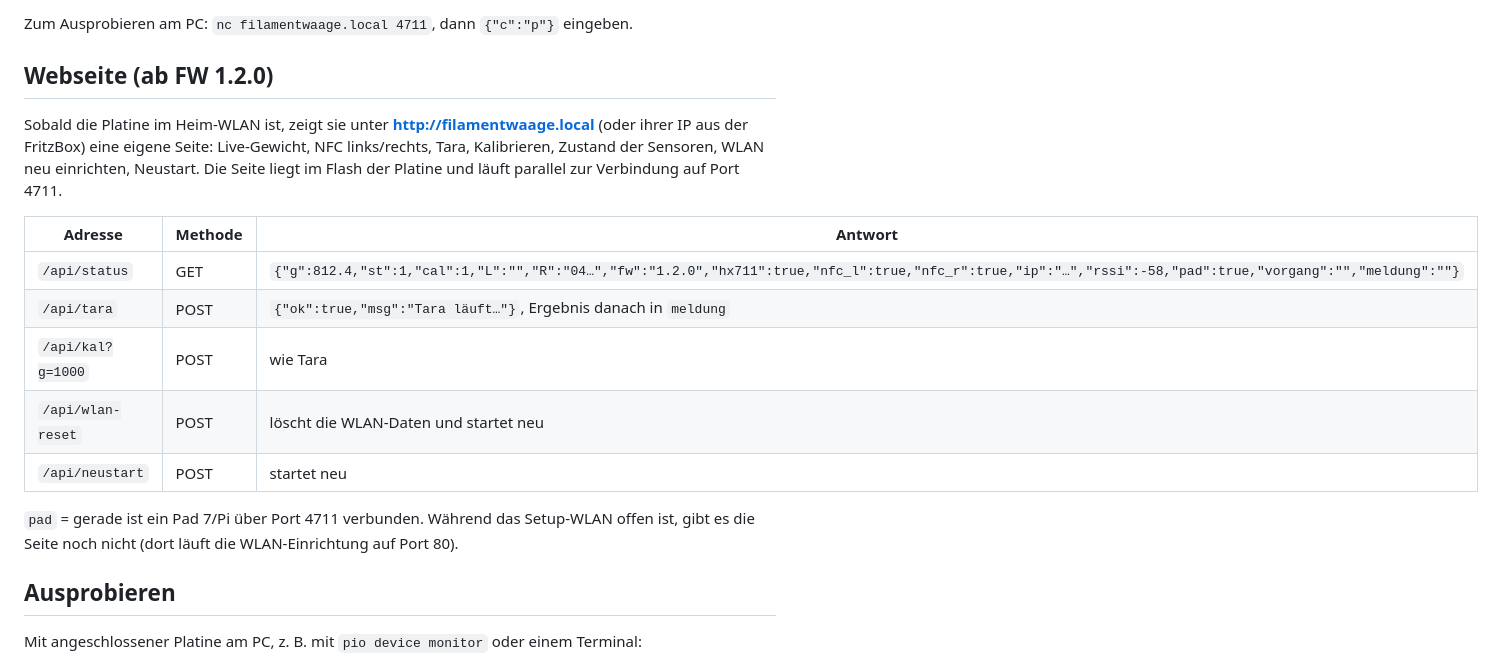
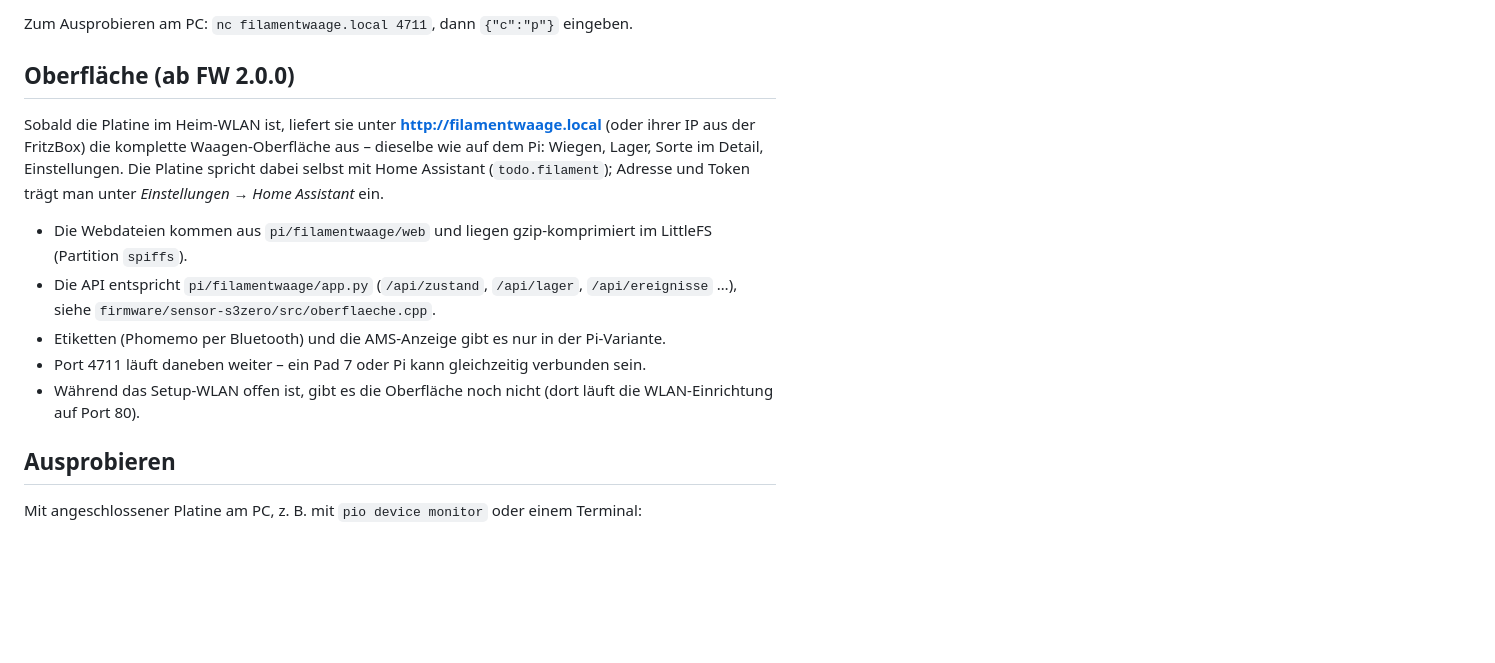
Before and after one commit to MitKIprogrammieren/Basc, a Markdown page: docs/PROTOKOLL.md, the part around the change. Rendered like a GitHub page; blank space fills up the shorter version.

```diff
--- a/docs/PROTOKOLL.md
+++ b/docs/PROTOKOLL.md
@@ -52,22 +52,19 @@ die nicht mit `{` beginnen, werden ignoriert.
 
 Zum Ausprobieren am PC: `nc filamentwaage.local 4711`, dann `{"c":"p"}` eingeben.
 
-## Webseite (ab FW 1.2.0)
+## Oberfläche (ab FW 2.0.0)
 
-Sobald die Platine im Heim-WLAN ist, zeigt sie unter **http://filamentwaage.local** (oder ihrer IP aus der FritzBox)
-eine eigene Seite: Live-Gewicht, NFC links/rechts, Tara, Kalibrieren, Zustand der Sensoren, WLAN neu einrichten, Neustart.
-Die Seite liegt im Flash der Platine und läuft parallel zur Verbindung auf Port 4711.
+Sobald die Platine im Heim-WLAN ist, liefert sie unter **http://filamentwaage.local** (oder ihrer IP aus der FritzBox)
+die komplette Waagen-Oberfläche aus – dieselbe wie auf dem Pi: Wiegen, Lager, Sorte im Detail, Einstellungen.
+Die Platine spricht dabei selbst mit Home Assistant (`todo.filament`); Adresse und Token trägt man unter
+*Einstellungen → Home Assistant* ein.
 
-| Adresse | Methode | Antwort |
-|---|---|---|
-| `/api/status` | GET | `{"g":812.4,"st":1,"cal":1,"L":"","R":"04…","fw":"1.2.0","hx711":true,"nfc_l":true,"nfc_r":true,"ip":"…","rssi":-58,"pad":true,"vorgang":"","meldung":""}` |
-| `/api/tara` | POST | `{"ok":true,"msg":"Tara läuft…"}`, Ergebnis danach in `meldung` |
-| `/api/kal?g=1000` | POST | wie Tara |
-| `/api/wlan-reset` | POST | löscht die WLAN-Daten und startet neu |
-| `/api/neustart` | POST | startet neu |
-
-`pad` = gerade ist ein Pad 7/Pi über Port 4711 verbunden. Während das Setup-WLAN offen ist, gibt es die Seite noch nicht
-(dort läuft die WLAN-Einrichtung auf Port 80).
+- Die Webdateien kommen aus `pi/filamentwaage/web` und liegen gzip-komprimiert im LittleFS (Partition `spiffs`).
+- Die API entspricht `pi/filamentwaage/app.py` (`/api/zustand`, `/api/lager`, `/api/ereignisse` …),
+  siehe `firmware/sensor-s3zero/src/oberflaeche.cpp`.
+- Etiketten (Phomemo per Bluetooth) und die AMS-Anzeige gibt es nur in der Pi-Variante.
+- Port 4711 läuft daneben weiter – ein Pad 7 oder Pi kann gleichzeitig verbunden sein.
+- Während das Setup-WLAN offen ist, gibt es die Oberfläche noch nicht (dort läuft die WLAN-Einrichtung auf Port 80).
 
 ## Ausprobieren
 
```
Also changed, not shown: README.md (+12 -1 lines).
